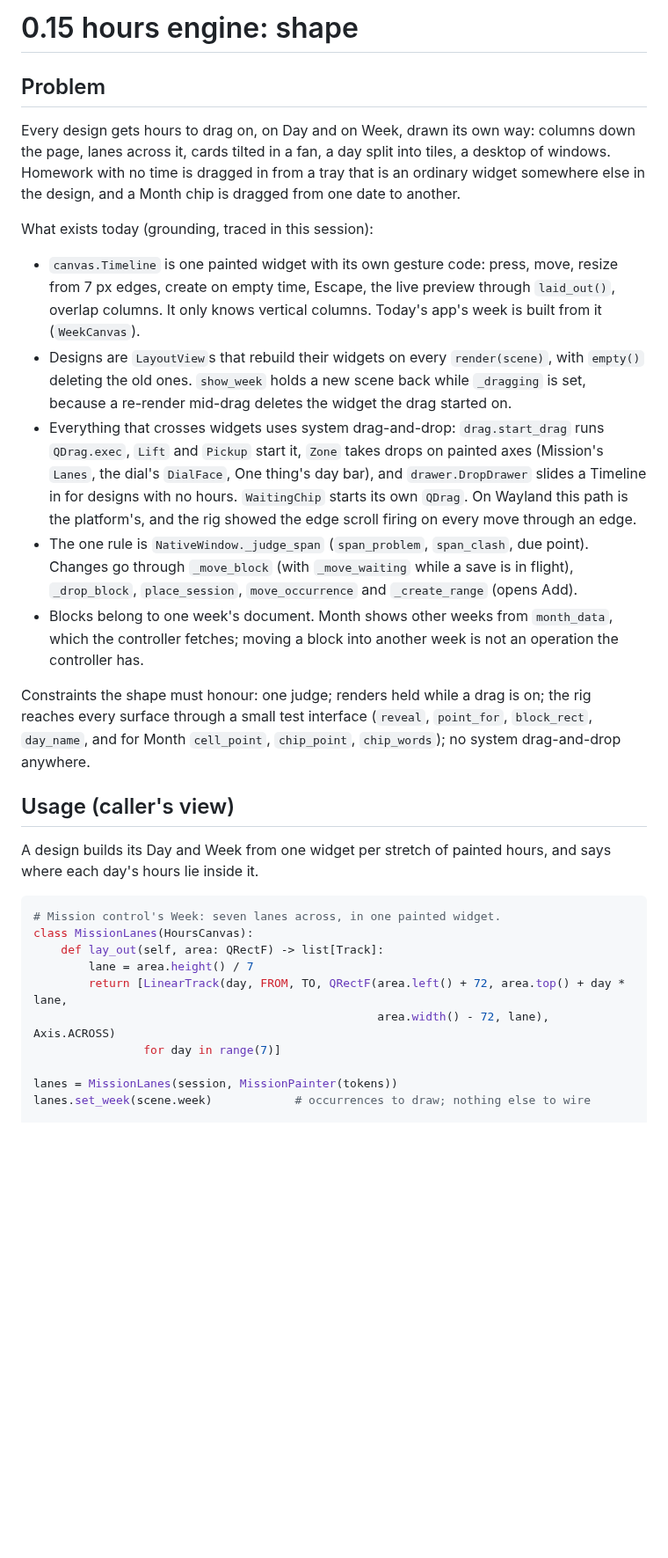
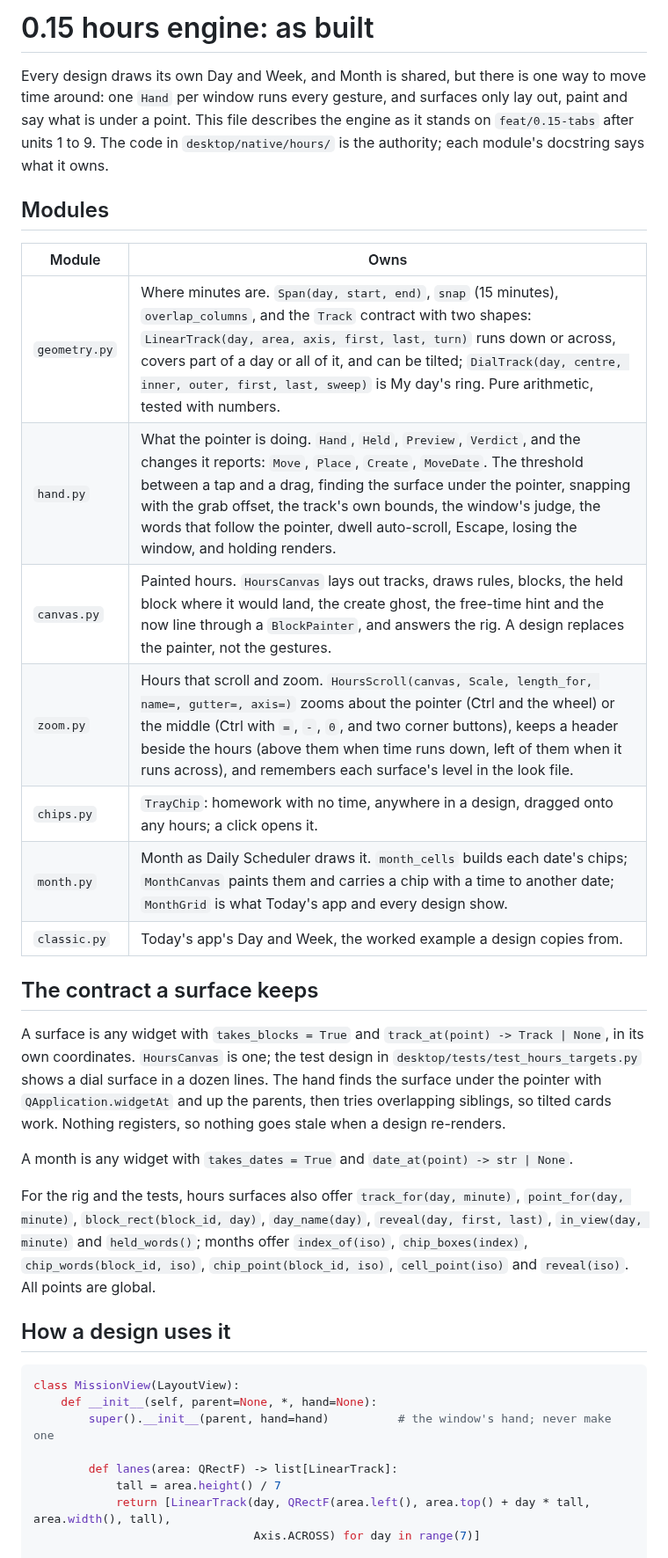
Before and after one commit to j0nsh1n/FlexWeek, a Markdown page: docs/0.15/architecture.md, the part around one of its changes. Shown at 88% size. Rendered like a GitHub page; blank space fills up the shorter version.

````diff
--- a/docs/0.15/architecture.md
+++ b/docs/0.15/architecture.md
@@ -1,49 +1,46 @@
-# 0.15 hours engine: shape
+# 0.15 hours engine: as built
 
-## Problem
+Every design draws its own Day and Week, and Month is shared, but there is one way to move time
+around: one `Hand` per window runs every gesture, and surfaces only lay out, paint and say what is
+under a point. This file describes the engine as it stands on `feat/0.15-tabs` after units 1 to 9.
+The code in `desktop/native/hours/` is the authority; each module's docstring says what it owns.
 
-Every design gets hours to drag on, on Day and on Week, drawn its own way: columns down the page,
-lanes across it, cards tilted in a fan, a day split into tiles, a desktop of windows. Homework with
-no time is dragged in from a tray that is an ordinary widget somewhere else in the design, and a
-Month chip is dragged from one date to another.
+## Modules
 
-What exists today (grounding, traced in this session):
+| Module | Owns |
+| --- | --- |
+| `geometry.py` | Where minutes are. `Span(day, start, end)`, `snap` (15 minutes), `overlap_columns`, and the `Track` contract with two shapes: `LinearTrack(day, area, axis, first, last, turn)` runs down or across, covers part of a day or all of it, and can be tilted; `DialTrack(day, centre, inner, outer, first, last, sweep)` is My day's ring. Pure arithmetic, tested with numbers. |
+| `hand.py` | What the pointer is doing. `Hand`, `Held`, `Preview`, `Verdict`, and the changes it reports: `Move`, `Place`, `Create`, `MoveDate`. The threshold between a tap and a drag, finding the surface under the pointer, snapping with the grab offset, the track's own bounds, the window's judge, the words that follow the pointer, dwell auto-scroll, Escape, losing the window, and holding renders. |
+| `canvas.py` | Painted hours. `HoursCanvas` lays out tracks, draws rules, blocks, the held block where it would land, the create ghost, the free-time hint and the now line through a `BlockPainter`, and answers the rig. A design replaces the painter, not the gestures. |
+| `zoom.py` | Hours that scroll and zoom. `HoursScroll(canvas, Scale, length_for, name=, gutter=, axis=)` zooms about the pointer (Ctrl and the wheel) or the middle (Ctrl with `=`, `-`, `0`, and two corner buttons), keeps a header beside the hours (above them when time runs down, left of them when it runs across), and remembers each surface's level in the look file. |
+| `chips.py` | `TrayChip`: homework with no time, anywhere in a design, dragged onto any hours; a click opens it. |
+| `month.py` | Month as Daily Scheduler draws it. `month_cells` builds each date's chips; `MonthCanvas` paints them and carries a chip with a time to another date; `MonthGrid` is what Today's app and every design show. |
+| `classic.py` | Today's app's Day and Week, the worked example a design copies from. |
 
-- `canvas.Timeline` is one painted widget with its own gesture code: press, move, resize from 7 px
-  edges, create on empty time, Escape, the live preview through `laid_out()`, overlap columns. It
-  only knows vertical columns. Today's app's week is built from it (`WeekCanvas`).
-- Designs are `LayoutView`s that rebuild their widgets on every `render(scene)`, with `empty()`
-  deleting the old ones. `show_week` holds a new scene back while `_dragging` is set, because a
-  re-render mid-drag deletes the widget the drag started on.
-- Everything that crosses widgets uses system drag-and-drop: `drag.start_drag` runs `QDrag.exec`,
-  `Lift` and `Pickup` start it, `Zone` takes drops on painted axes (Mission's `Lanes`, the dial's
-  `DialFace`, One thing's day bar), and `drawer.DropDrawer` slides a Timeline in for designs with no
-  hours. `WaitingChip` starts its own `QDrag`. On Wayland this path is the platform's, and the rig
-  showed the edge scroll firing on every move through an edge.
-- The one rule is `NativeWindow._judge_span` (`span_problem`, `span_clash`, due point). Changes go
-  through `_move_block` (with `_move_waiting` while a save is in flight), `_drop_block`,
-  `place_session`, `move_occurrence` and `_create_range` (opens Add).
-- Blocks belong to one week's document. Month shows other weeks from `month_data`, which the
-  controller fetches; moving a block into another week is not an operation the controller has.
+## The contract a surface keeps
 
-Constraints the shape must honour: one judge; renders held while a drag is on; the rig reaches every
-surface through a small test interface (`reveal`, `point_for`, `block_rect`, `day_name`, and for
-Month `cell_point`, `chip_point`, `chip_words`); no system drag-and-drop anywhere.
+A surface is any widget with `takes_blocks = True` and `track_at(point) -> Track | None`, in its own
+coordinates. `HoursCanvas` is one; the test design in `desktop/tests/test_hours_targets.py` shows a
+dial surface in a dozen lines. The hand finds the surface under the pointer with
+`QApplication.widgetAt` and up the parents, then tries overlapping siblings, so tilted cards work.
+Nothing registers, so nothing goes stale when a design re-renders.
 
-## Usage (caller's view)
+A month is any widget with `takes_dates = True` and `date_at(point) -> str | None`.
 
-A design builds its Day and Week from one widget per stretch of painted hours, and says where each
-day's hours lie inside it.
+For the rig and the tests, hours surfaces also offer `track_for(day, minute)`, `point_for(day,
+minute)`, `block_rect(block_id, day)`, `day_name(day)`, `reveal(day, first, last)`, `in_view(day,
+minute)` and `held_words()`; months offer `index_of(iso)`, `chip_boxes(index)`, `chip_words(block_id,
+iso)`, `chip_point(block_id, iso)`, `cell_point(iso)` and `reveal(iso)`. All points are global.
+
+## How a design uses it
 
 ```python
-# Mission control's Week: seven lanes across, in one painted widget.
-class MissionLanes(HoursCanvas):
-    def lay_out(self, area: QRectF) -> list[Track]:
-        lane = area.height() / 7
-        return [LinearTrack(day, FROM, TO, QRectF(area.left() + 72, area.top() + day * lane,
-                                                  area.width() - 72, lane), Axis.ACROSS)
-                for day in range(7)]
+class MissionView(LayoutView):
+    def __init__(self, parent=None, *, hand=None):
+        super().__init__(parent, hand=hand)          # the window's hand; never make one
 
-lanes = MissionLanes(session, MissionPainter(tokens))
-lanes.set_week(scene.week)            # occurrences to draw; nothing else to wire
+        def lanes(area: QRectF) -> list[LinearTrack]:
+            tall = area.height() / 7
+            return [LinearTrack(day, QRectF(area.left(), area.top() + day * tall, area.width(), tall),
+                                Axis.ACROSS) for day in range(7)]
 
````
Also changed, not shown: other parts of docs/0.15/architecture.md (+66 -148 lines).
